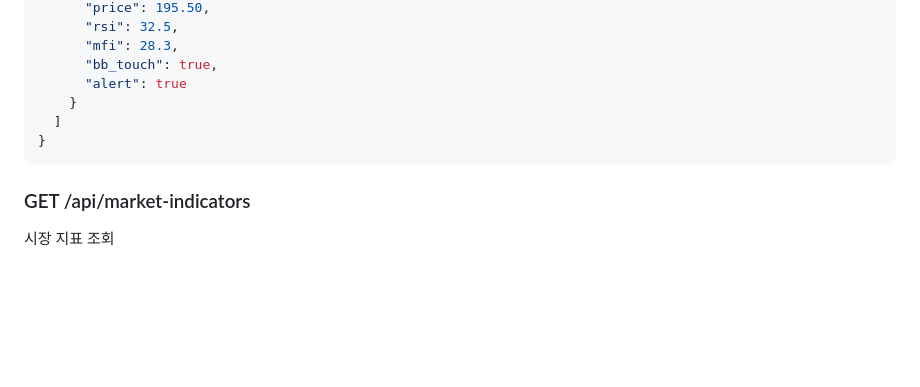
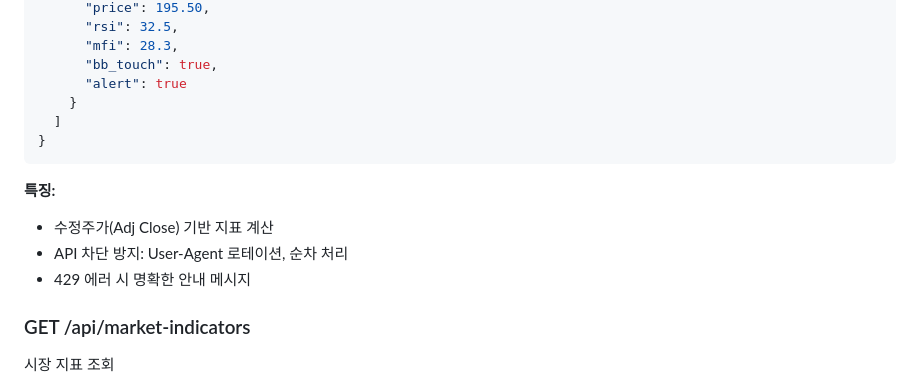
Before and after one commit to savior714/stock_vercel, a Markdown page: docs/README.md, the part around the change printed below. Rendered like a GitHub page; blank space fills up the shorter version.

````diff
--- a/docs/README.md
+++ b/docs/README.md
@@ -143,6 +145,11 @@ stock-vercel/
 }
 ```
 
+**특징:**
+- 수정주가(Adj Close) 기반 지표 계산
+- API 차단 방지: User-Agent 로테이션, 순차 처리
+- 429 에러 시 명확한 안내 메시지
+
 ### GET /api/market-indicators
 시장 지표 조회
 
````
Also changed, not shown: other parts of docs/README.md (+70 -17 lines), docs/AGENTS.md (+31 -6 lines).
